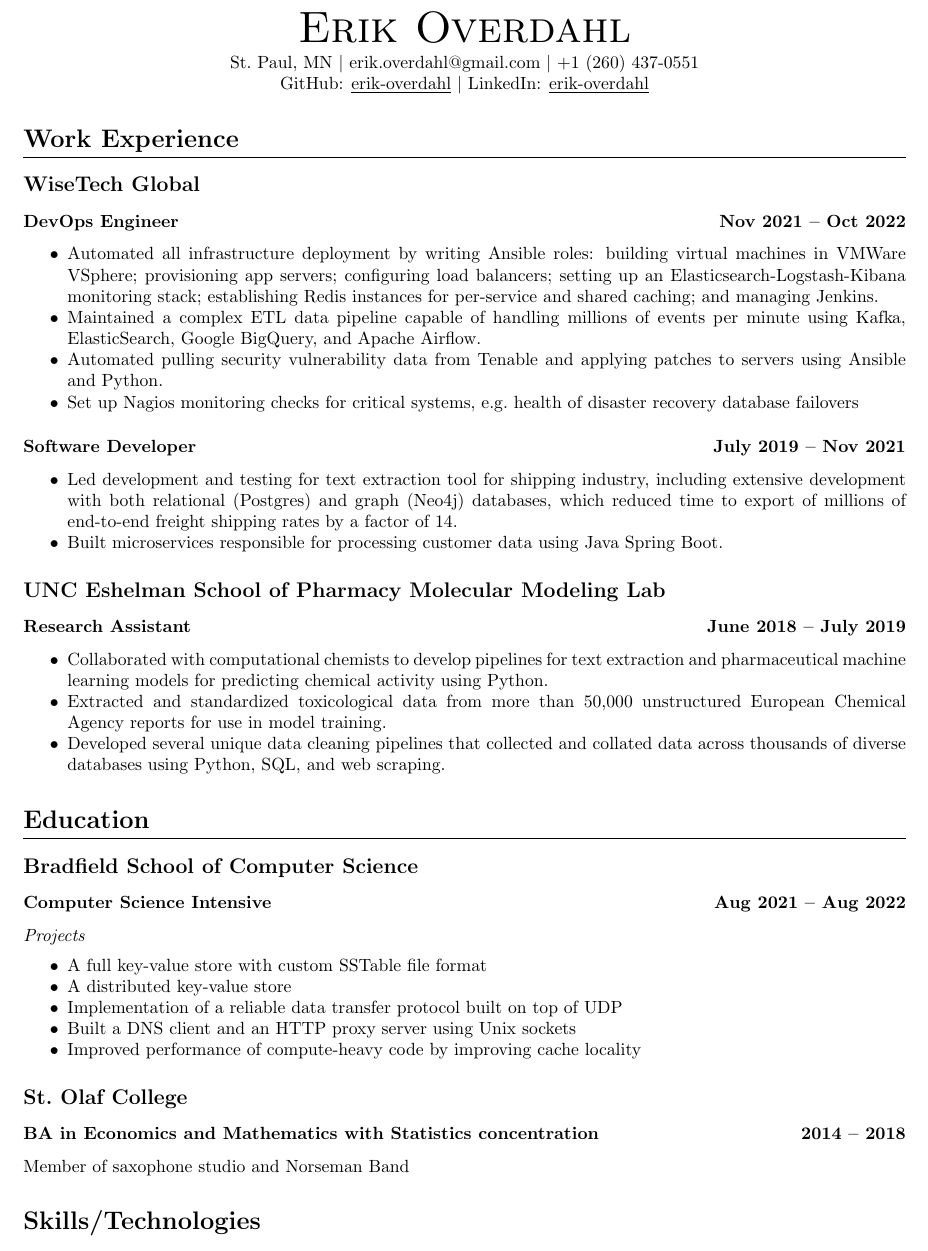
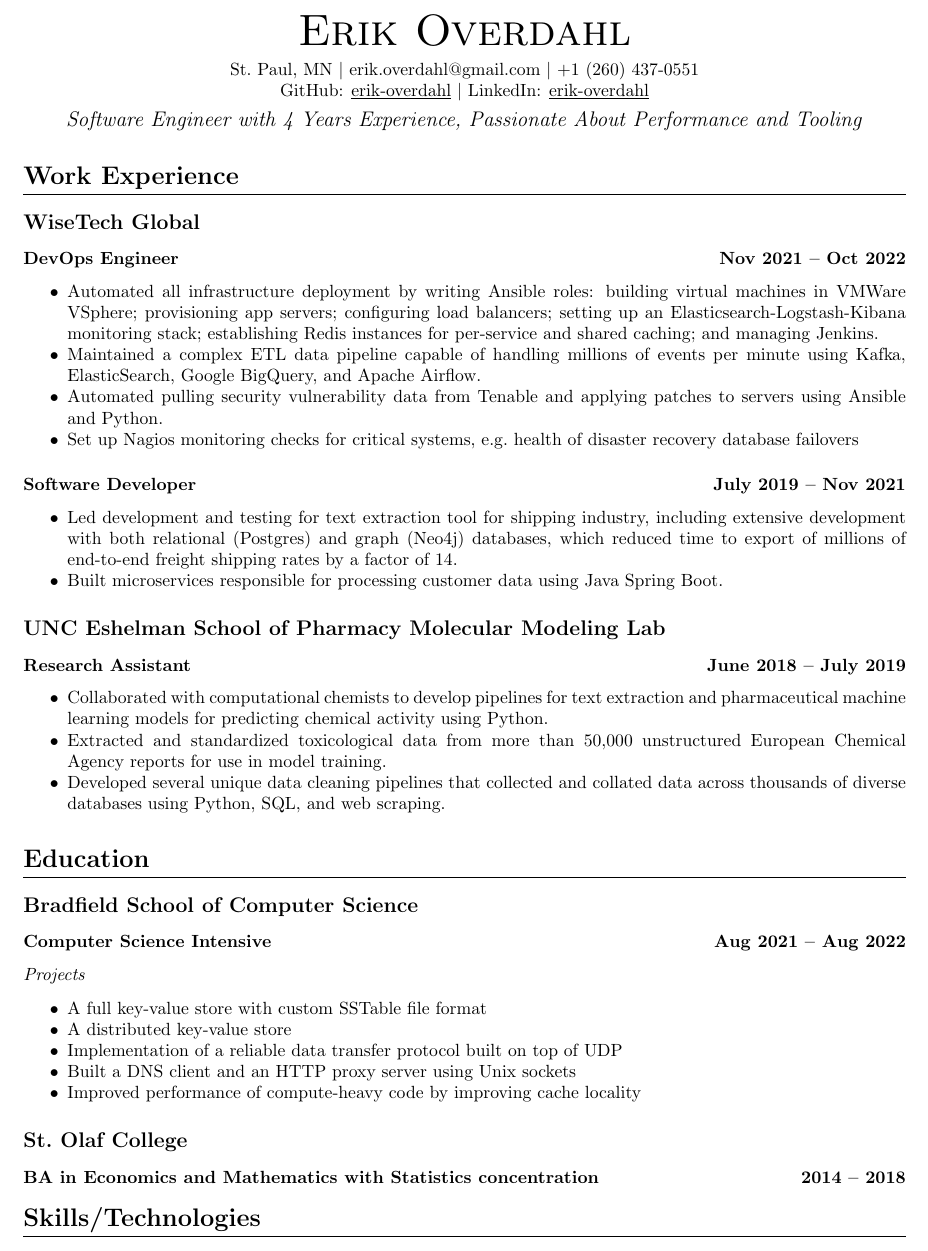
Before and after one commit to erik-overdahl/resume, a LaTeX CV (resume.tex): part of the page, cut so that both start at the same text. Compiled offline with pdfLaTeX.

Commit message:
Add resume headline

```diff
--- a/resume.tex
+++ b/resume.tex
@@ -30,7 +30,7 @@
 
 \begin{center}
   {\Huge\scshape{Erik Overdahl}}
-  \\\vspace{3pt}
+  \\\vspace{5pt}
   \normalsize{
     St.\ Paul, MN
     $|$
@@ -41,6 +41,12 @@
     \href{https://github.com/erik-overdahl}{GitHub: \underline{erik-overdahl}}
     $|$
     \href{https://linkedin.com/in/erik-overdahl}{LinkedIn: \underline{erik-overdahl}}
+  }
+\\\vspace{5pt}
+  {\large\emph{
+      Software Engineer with 4 Years Experience, Passionate About
+      Performance and Tooling
+    }
   }
 \end{center}
 
@@ -112,7 +119,6 @@
 
   \institution{St.\ Olaf College}
     \jobPosition{BA in Economics and Mathematics with Statistics concentration}{2014}{2018}
-    Member of saxophone studio and Norseman Band
 
 \resumeSection{Skills/Technologies}
   \begin{description}
```
Also changed, not shown: resume.pdf, resume.tex (1 more changed lines).
